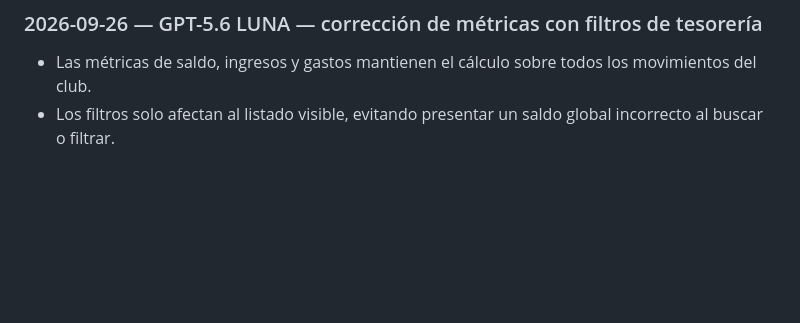
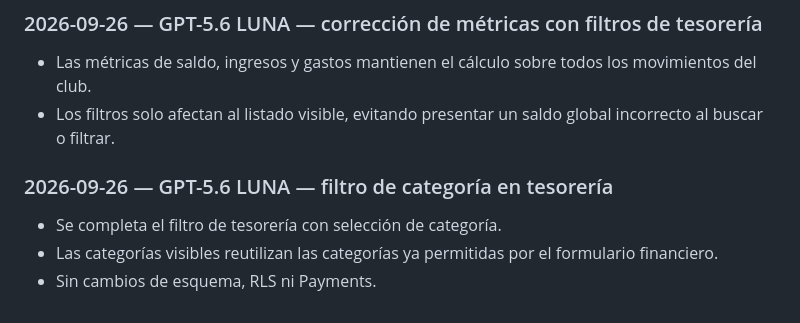
Before and after one commit to diezparaiso/gestion_clubes, a Markdown page: AI_CHANGELOG.md, the part around the change. Rendered like a GitHub page; blank space fills up the shorter version.

Commit message:
Documenta filtro de categoría en tesorería - GPT-5.6 LUNA

```diff
--- a/AI_CHANGELOG.md
+++ b/AI_CHANGELOG.md
@@ -288,3 +288,8 @@ This file is the permanent handoff log between AI assistants working on this rep
 ### 2026-09-26 — GPT-5.6 LUNA — corrección de métricas con filtros de tesorería
 - Las métricas de saldo, ingresos y gastos mantienen el cálculo sobre todos los movimientos del club.
 - Los filtros solo afectan al listado visible, evitando presentar un saldo global incorrecto al buscar o filtrar.
+
+### 2026-09-26 — GPT-5.6 LUNA — filtro de categoría en tesorería
+- Se completa el filtro de tesorería con selección de categoría.
+- Las categorías visibles reutilizan las categorías ya permitidas por el formulario financiero.
+- Sin cambios de esquema, RLS ni Payments.
```
